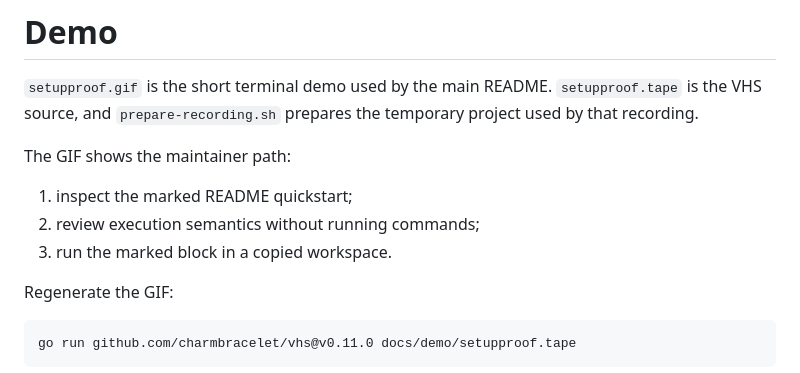
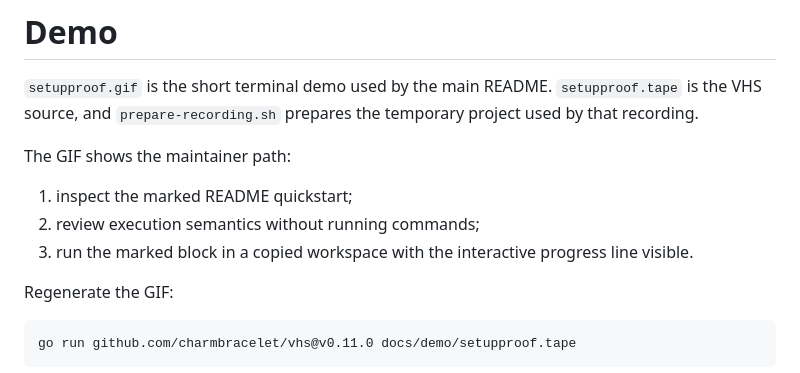
Before and after one commit to setupproof/setupproof, a Markdown page: docs/demo/README.md, the part around the change. Rendered like a GitHub page.

```diff
--- a/docs/demo/README.md
+++ b/docs/demo/README.md
@@ -8,7 +8,8 @@ The GIF shows the maintainer path:
 
 1. inspect the marked README quickstart;
 2. review execution semantics without running commands;
-3. run the marked block in a copied workspace.
+3. run the marked block in a copied workspace with the interactive progress
+   line visible.
 
 Regenerate the GIF:
 
```
Also changed, not shown: README.md (+2 -0 lines), docs/demo/setupproof.gif, docs/social-preview.png, 8 other files.
